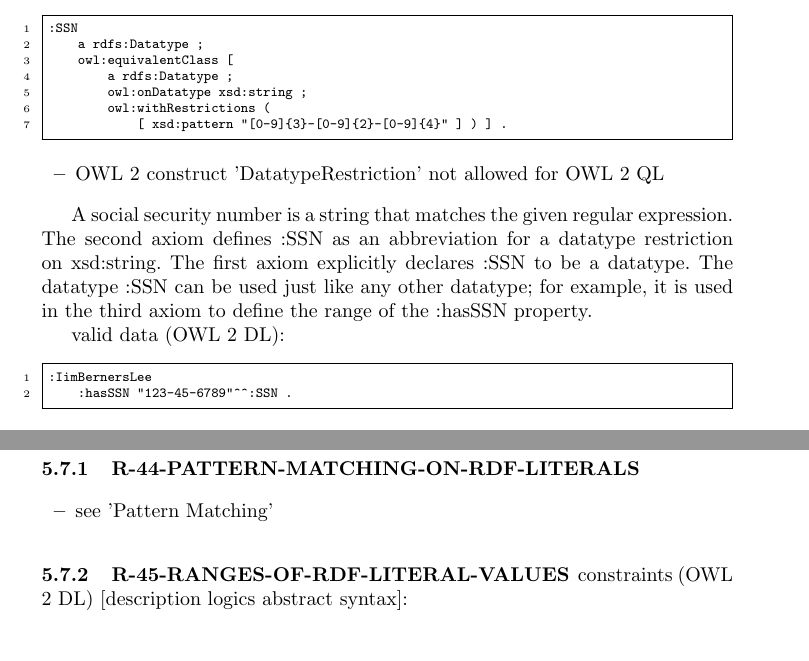
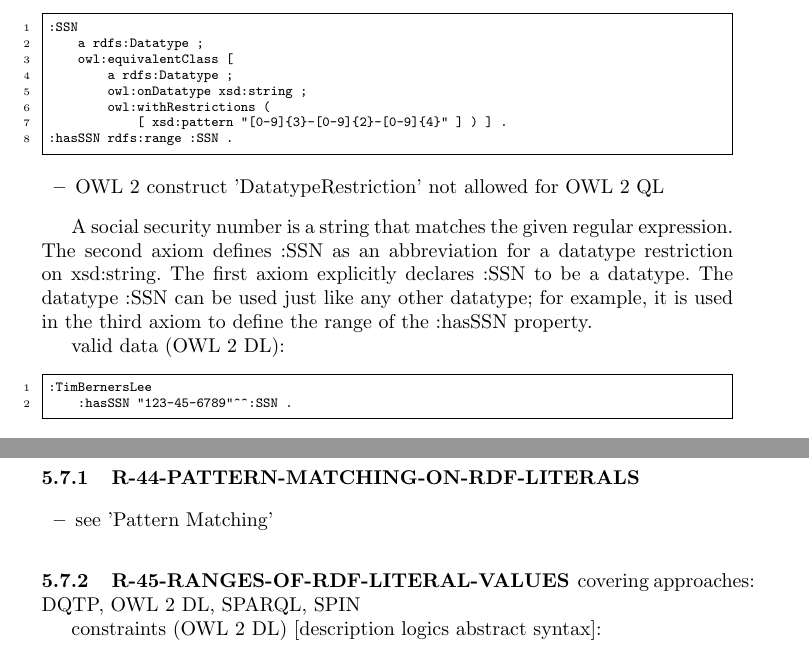
Before and after one commit to boschthomas/rdf-validation-research, a LaTeX paper (paper/paper1.tex): two parts of pages 8 and 10 of 25, joined at a grey line, cut so that both start at the same text. Compiled offline with pdfLaTeX.

Commit message:
tutorial DC 2014

```diff
--- a/paper/paper1.tex
+++ b/paper/paper1.tex
@@ -505,6 +505,7 @@ constraints (OWL 2 DL) [turtle syntax]:
         owl:onDatatype xsd:string ;
         owl:withRestrictions (
             [ xsd:pattern "[0-9]{3}-[0-9]{2}-[0-9]{4}" ] ) ] .
+:hasSSN rdfs:range :SSN .
 \end{ex}
 
 \begin{itemize}
@@ -520,7 +521,7 @@ for example, it is used in the third axiom to define the range of the :hasSSN pr
 valid data (OWL 2 DL):
 
 \begin{ex}
-:IimBernersLee
+:TimBernersLee
     :hasSSN "123-45-6789"^^:SSN .
 \end{ex}
 
@@ -688,6 +689,8 @@ requirements:
 \end{itemize}
 
 \subsubsection{R-45-RANGES-OF-RDF-LITERAL-VALUES}
+
+covering approaches: DQTP, OWL 2 DL, SPARQL, SPIN
 
 constraints (OWL 2 DL) [description logics abstract syntax]:
 
```
Also changed, not shown: paper/paper1.pdf, paper/paper1.tex (3 more changed lines), 3 other files.
